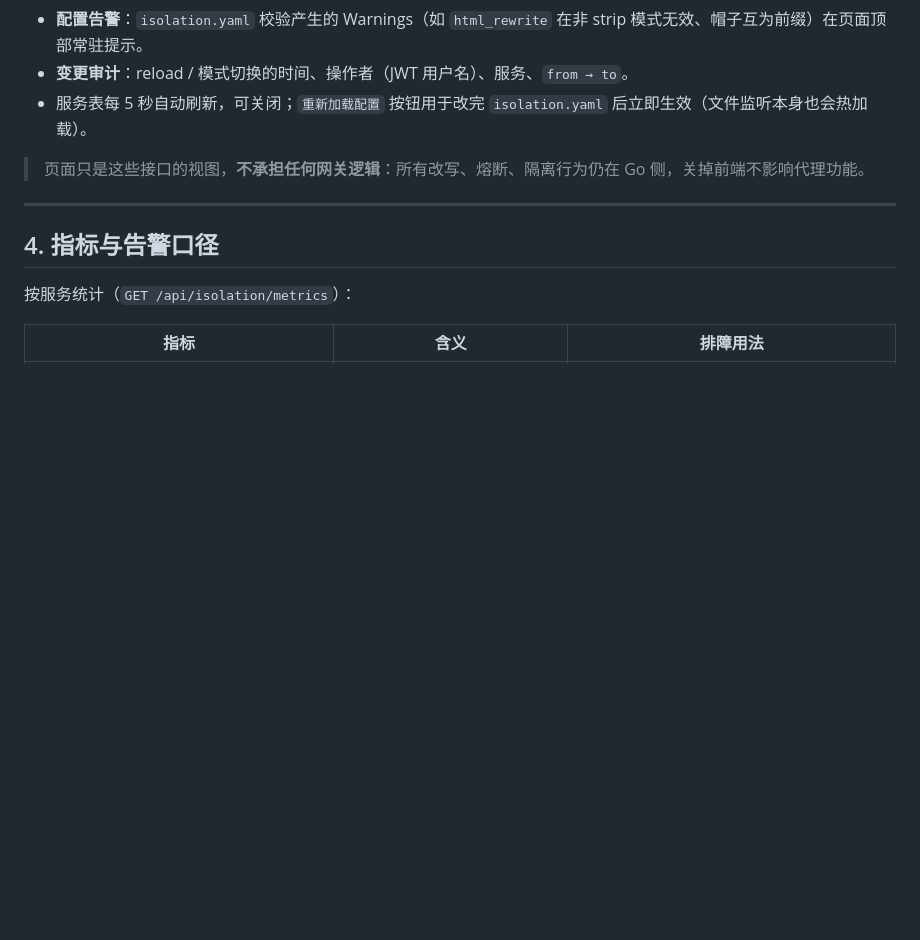
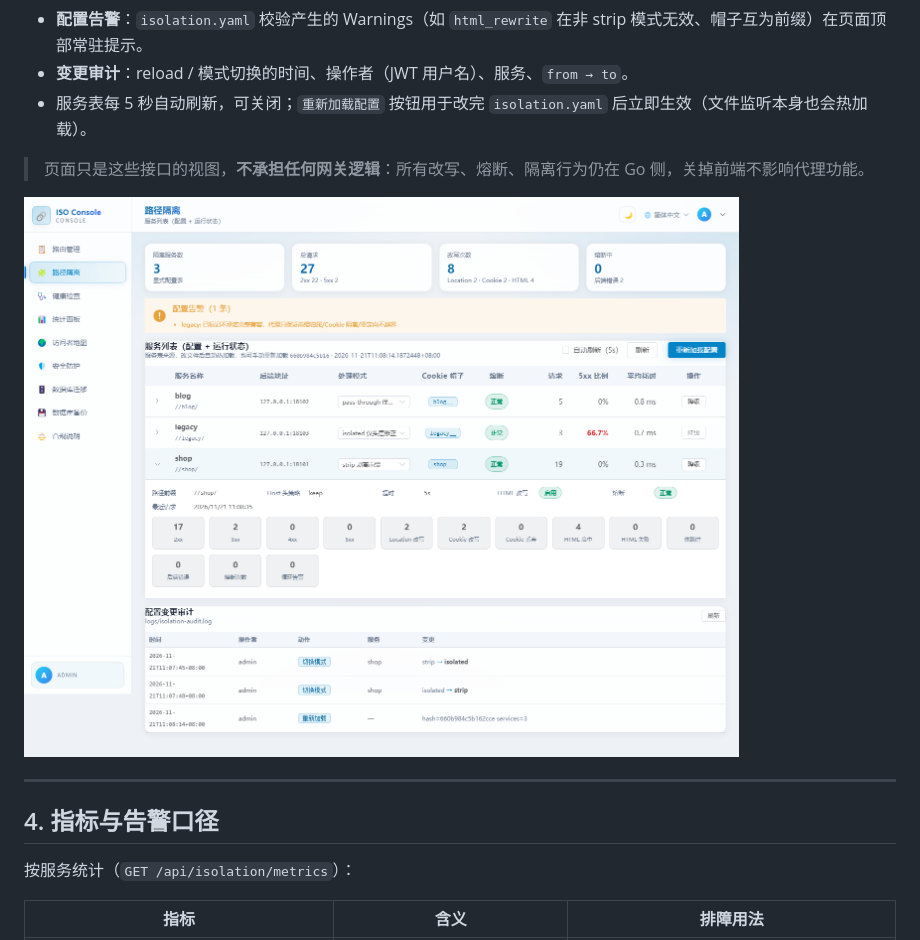
Before and after one commit to HerryABU/gatewayhub, a Markdown page: docs/isolation-gateway.md, the part around the change. Rendered like a GitHub page; pictures changed too: docs/img/isolation-console.png (added); blank space fills up the shorter version.

Commit message:
docs(isolation): 补控制台页面截图并内联到运维文档
截图取自本机真实部署（网关 + shop/blog 两个真后端 + 一个不可达的 legacy：
后者因熔断打开显示「熔断中」），展开行为 shop 的 13 项细分指标。

```diff
--- a/docs/isolation-gateway.md
+++ b/docs/isolation-gateway.md
@@ -97,6 +97,8 @@ curl -X PATCH http://127.0.0.1:8088/api/isolation/services/SPA/mode \
 
 > 页面只是这些接口的视图，**不承担任何网关逻辑**：所有改写、熔断、隔离行为仍在 Go 侧，关掉前端不影响代理功能。
 
+![路径隔离控制台](img/isolation-console.png)
+
 ---
 
 ## 4. 指标与告警口径
```
